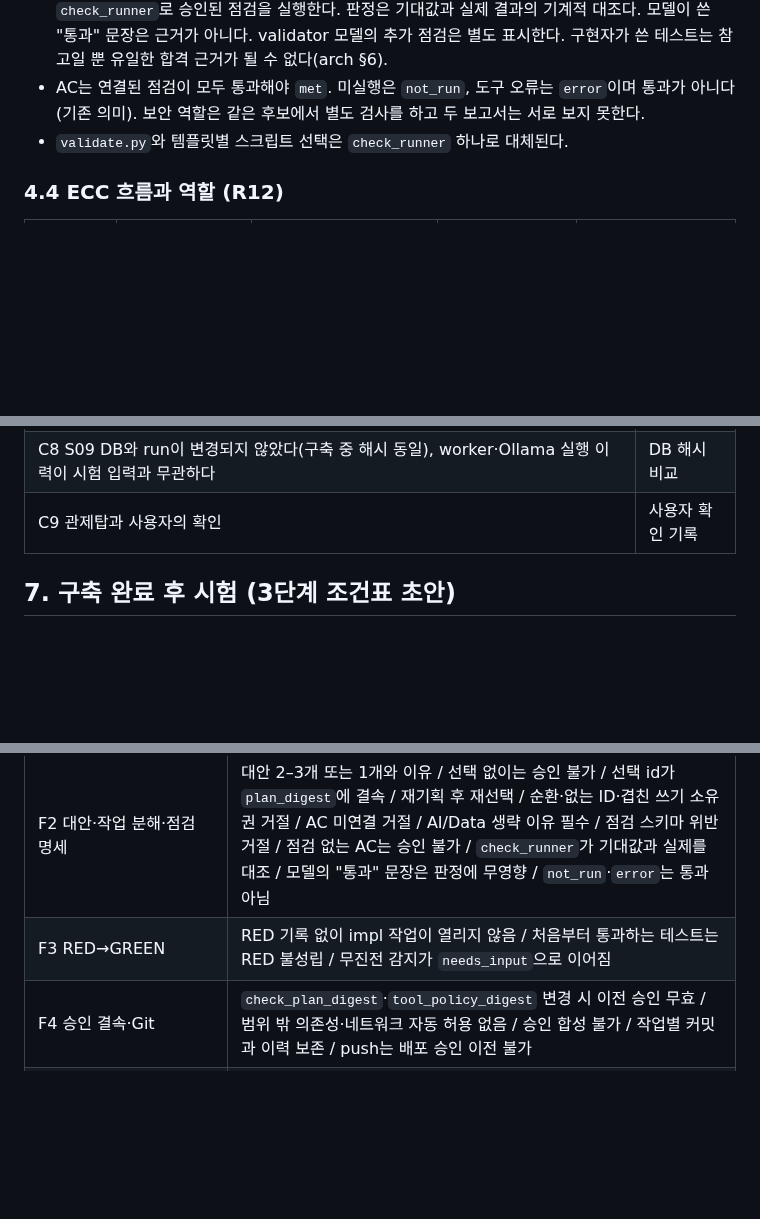
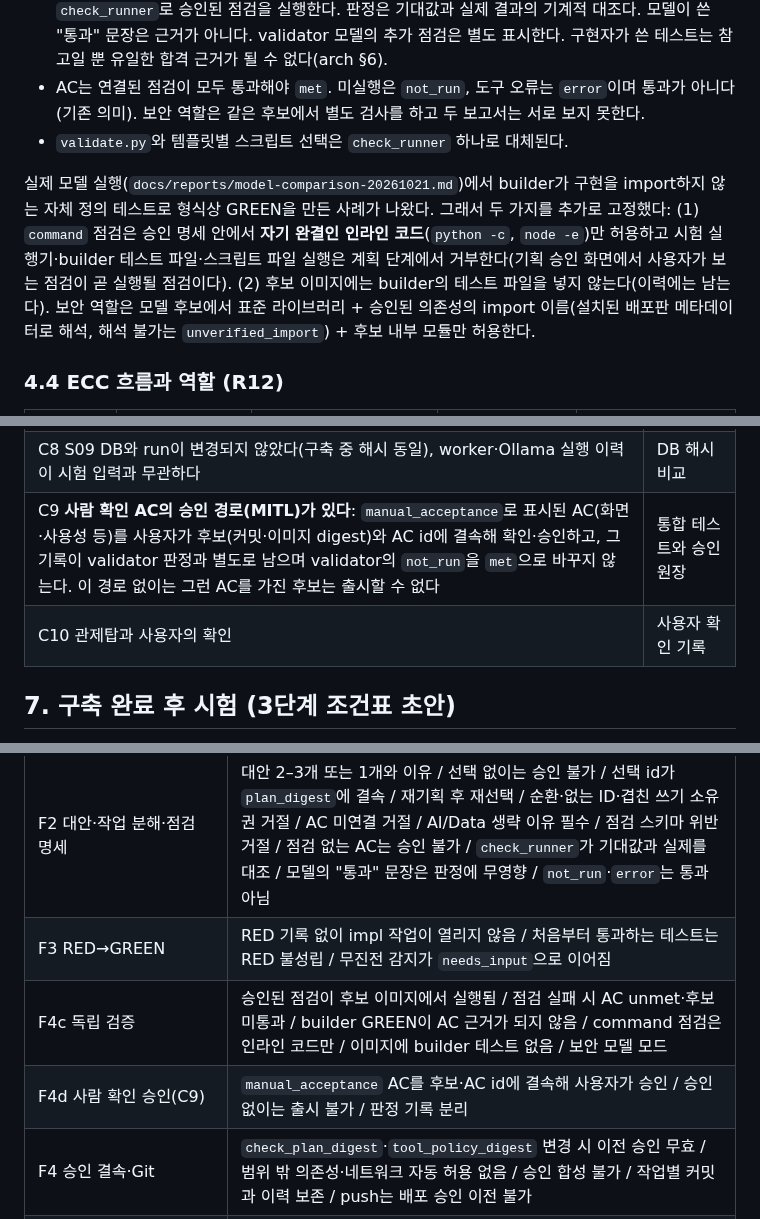
Before and after one commit to tjgurdls9/skala-AIMiniProject, a Markdown page: docs/planning/agentic-foundation-design.md, 3 parts joined by grey strips. GitHub-like rendering; blank space fills up the shorter version.

Commit message:
docs: make the human-confirmation approval path a build-completion condition (C9); record the self-contained check rule
Co-Authored-By: Claude Sonnet 5.5 <noreply@anthropic.com>

```diff
--- a/docs/planning/agentic-foundation-design.md
+++ b/docs/planning/agentic-foundation-design.md
@@ -122,6 +122,8 @@
 - AC는 연결된 점검이 모두 통과해야 `met`. 미실행은 `not_run`, 도구 오류는 `error`이며 통과가 아니다(기존 의미). 보안 역할은 같은 후보에서 별도 검사를 하고 두 보고서는 서로 보지 못한다.
 - `validate.py`와 템플릿별 스크립트 선택은 `check_runner` 하나로 대체된다.
 
+실제 모델 실행(`docs/reports/model-comparison-20261021.md`)에서 builder가 구현을 import하지 않는 자체 정의 테스트로 형식상 GREEN을 만든 사례가 나왔다. 그래서 두 가지를 추가로 고정했다: (1) `command` 점검은 승인 명세 안에서 **자기 완결인 인라인 코드**(`python -c`, `node -e`)만 허용하고 시험 실행기·builder 테스트 파일·스크립트 파일 실행은 계획 단계에서 거부한다(기획 승인 화면에서 사용자가 보는 점검이 곧 실행될 점검이다). (2) 후보 이미지에는 builder의 테스트 파일을 넣지 않는다(이력에는 남는다). 보안 역할은 모델 후보에서 표준 라이브러리 + 승인된 의존성의 import 이름(설치된 배포판 메타데이터로 해석, 해석 불가는 `unverified_import`) + 후보 내부 모듈만 허용한다.
+
 ### 4.4 ECC 흐름과 역할 (R12)
 
 | ECC 단계 | 서비스 역할·세션 | 입력 | 권한 | 산출물 |
@@ -209,7 +211,8 @@
 | C6 독립 코드 리뷰와 보안 리뷰에 CRITICAL/HIGH가 남지 않았다 | 리뷰 보고서 |
 | C7 §3의 AC 충족 경로 표에 실제 증거(테스트·원장)가 연결되고 미확인이 명시됐다 | 갱신된 추적표 |
 | C8 S09 DB와 run이 변경되지 않았다(구축 중 해시 동일), worker·Ollama 실행 이력이 시험 입력과 무관하다 | DB 해시 비교 |
-| C9 관제탑과 사용자의 확인 | 사용자 확인 기록 |
+| C9 **사람 확인 AC의 승인 경로(MITL)가 있다**: `manual_acceptance`로 표시된 AC(화면·사용성 등)를 사용자가 후보(커밋·이미지 digest)와 AC id에 결속해 확인·승인하고, 그 기록이 validator 판정과 별도로 남으며 validator의 `not_run`을 `met`으로 바꾸지 않는다. 이 경로 없이는 그런 AC를 가진 후보는 출시할 수 없다 | 통합 테스트와 승인 원장 |
+| C10 관제탑과 사용자의 확인 | 사용자 확인 기록 |
 
 ## 7. 구축 완료 후 시험 (3단계 조건표 초안)
 
@@ -239,6 +242,8 @@
 | F1 도구·격리 | 경로 이탈·심볼릭 링크·`.git`·크기 상한 거부 / 쓰기 범위 밖 거부 / 허용 밖 실행 파일 거부 / 셸 메타문자 미해석 / 네트워크 none / 시간·출력 상한 / 모든 호출이 원장에 남음 / 원장 불변 |
 | F2 대안·작업 분해·점검 명세 | 대안 2–3개 또는 1개와 이유 / 선택 없이는 승인 불가 / 선택 id가 `plan_digest`에 결속 / 재기획 후 재선택 / 순환·없는 ID·겹친 쓰기 소유권 거절 / AC 미연결 거절 / AI/Data 생략 이유 필수 / 점검 스키마 위반 거절 / 점검 없는 AC는 승인 불가 / `check_runner`가 기대값과 실제를 대조 / 모델의 "통과" 문장은 판정에 무영향 / `not_run`·`error`는 통과 아님 |
 | F3 RED→GREEN | RED 기록 없이 impl 작업이 열리지 않음 / 처음부터 통과하는 테스트는 RED 불성립 / 무진전 감지가 `needs_input`으로 이어짐 |
+| F4c 독립 검증 | 승인된 점검이 후보 이미지에서 실행됨 / 점검 실패 시 AC unmet·후보 미통과 / builder GREEN이 AC 근거가 되지 않음 / command 점검은 인라인 코드만 / 이미지에 builder 테스트 없음 / 보안 모델 모드 |
+| F4d 사람 확인 승인(C9) | `manual_acceptance` AC를 후보·AC id에 결속해 사용자가 승인 / 승인 없이는 출시 불가 / 판정 기록 분리 |
 | F4 승인 결속·Git | `check_plan_digest`·`tool_policy_digest` 변경 시 이전 승인 무효 / 범위 밖 의존성·네트워크 자동 허용 없음 / 승인 합성 불가 / 작업별 커밋과 이력 보존 / push는 배포 승인 이전 불가 |
 | F5 분기 제거 | 특정 템플릿·공급자 이름이 코드에 없음(정적) / 시작 프로젝트 ID는 데이터에서만 읽음 / 중립 픽스처로 서비스 테스트 이관 |
 | F6 개입 감지·통합 | 원장 밖 작업 공간 변경이 있으면 개입 표시 / 가짜 모델의 범용 소형 요청 1–7단계 통합(C4) |
```
